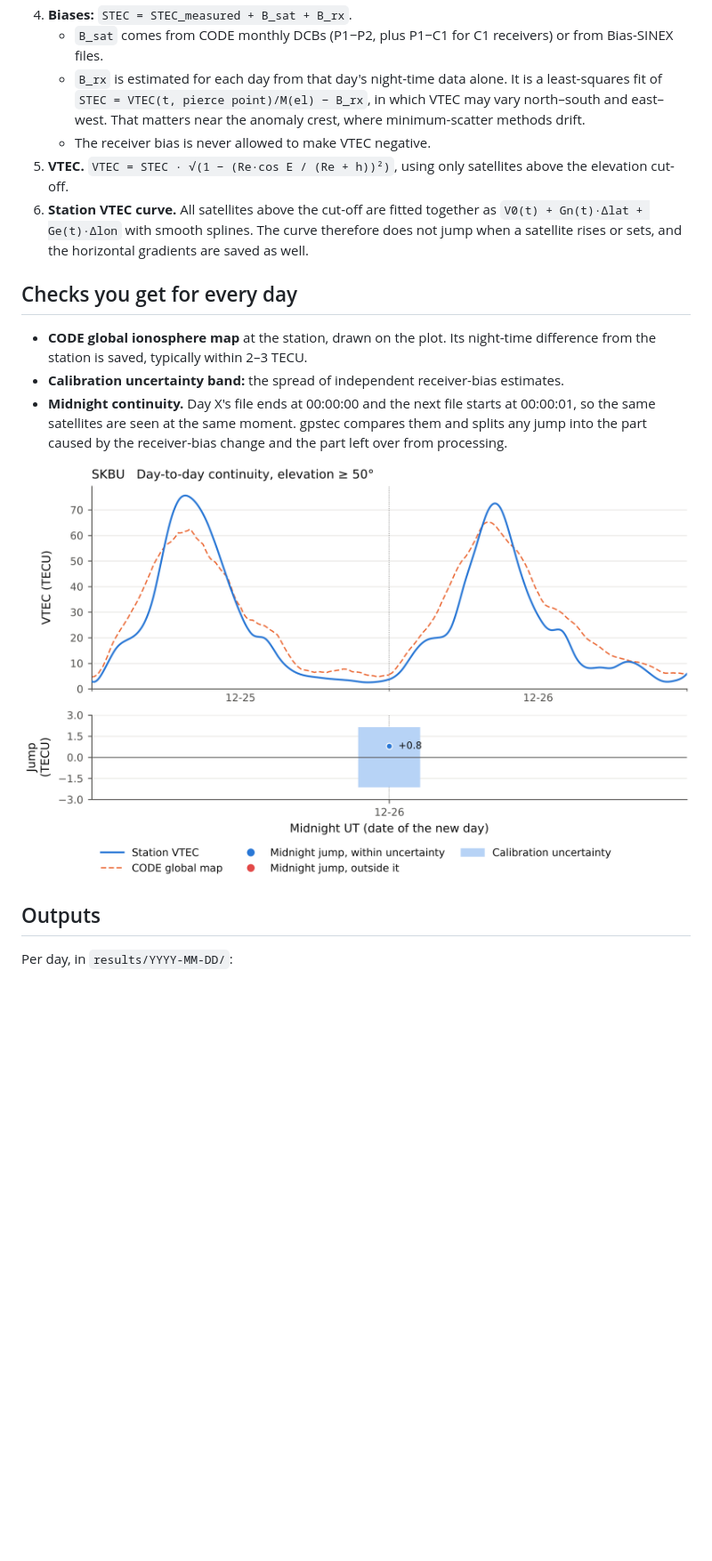
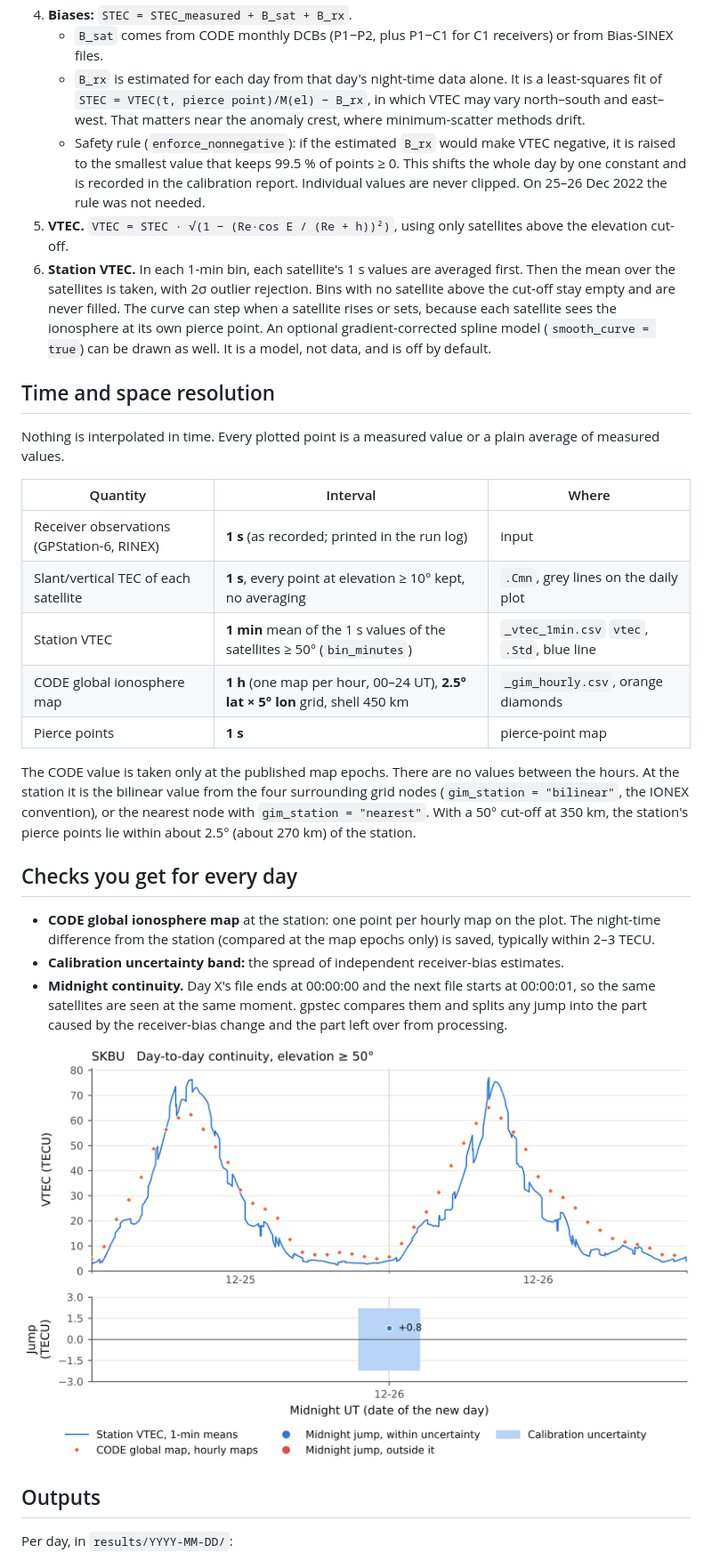
Before and after one commit to dipanjanbanerjee/gpstec, a Markdown page: README.md, the part around one of its changes. Shown at 89% size. Rendered like a GitHub page; pictures changed too: docs/images/midnight_continuity.png; blank space fills up the shorter version.

```diff
--- a/README.md
+++ b/README.md
@@ -58,13 +58,27 @@ Satellite bias files (CODE `.DCB`) and global ionosphere maps (CODE IONEX) are d
 4. **Biases:** `STEC = STEC_measured + B_sat + B_rx`.
    - `B_sat` comes from CODE monthly DCBs (P1−P2, plus P1−C1 for C1 receivers) or from Bias-SINEX files.
    - `B_rx` is estimated for each day from that day's night-time data alone. It is a least-squares fit of `STEC = VTEC(t, pierce point)/M(el) − B_rx`, in which VTEC may vary north–south and east–west. That matters near the anomaly crest, where minimum-scatter methods drift.
-   - The receiver bias is never allowed to make VTEC negative.
+   - Safety rule (`enforce_nonnegative`): if the estimated `B_rx` would make VTEC negative, it is raised to the smallest value that keeps 99.5 % of points ≥ 0. This shifts the whole day by one constant and is recorded in the calibration report. Individual values are never clipped. On 25–26 Dec 2022 the rule was not needed.
 5. **VTEC.** `VTEC = STEC · √(1 − (Re·cos E / (Re + h))²)`, using only satellites above the elevation cut-off.
-6. **Station VTEC curve.** All satellites above the cut-off are fitted together as `V0(t) + Gn(t)·Δlat + Ge(t)·Δlon` with smooth splines. The curve therefore does not jump when a satellite rises or sets, and the horizontal gradients are saved as well.
+6. **Station VTEC.** In each 1-min bin, each satellite's 1 s values are averaged first. Then the mean over the satellites is taken, with 2σ outlier rejection. Bins with no satellite above the cut-off stay empty and are never filled. The curve can step when a satellite rises or sets, because each satellite sees the ionosphere at its own pierce point. An optional gradient-corrected spline model (`smooth_curve = true`) can be drawn as well. It is a model, not data, and is off by default.
+
+## Time and space resolution
+
+Nothing is interpolated in time. Every plotted point is a measured value or a plain average of measured values.
+
+| Quantity | Interval | Where |
+|---|---|---|
+| Receiver observations (GPStation-6, RINEX) | **1 s** (as recorded; printed in the run log) | input |
+| Slant/vertical TEC of each satellite | **1 s**, every point at elevation ≥ 10° kept, no averaging | `.Cmn`, grey lines on the daily plot |
+| Station VTEC | **1 min** mean of the 1 s values of the satellites ≥ 50° (`bin_minutes`) | `_vtec_1min.csv` `vtec`, `.Std`, blue line |
+| CODE global ionosphere map | **1 h** (one map per hour, 00–24 UT), **2.5° lat × 5° lon** grid, shell 450 km | `_gim_hourly.csv`, orange diamonds |
+| Pierce points | **1 s** | pierce-point map |
+
+The CODE value is taken only at the published map epochs. There are no values between the hours. At the station it is the bilinear value from the four surrounding grid nodes (`gim_station = "bilinear"`, the IONEX convention), or the nearest node with `gim_station = "nearest"`. With a 50° cut-off at 350 km, the station's pierce points lie within about 2.5° (about 270 km) of the station.
 
 ## Checks you get for every day
 
-- **CODE global ionosphere map** at the station, drawn on the plot. Its night-time difference from the station is saved, typically within 2–3 TECU.
+- **CODE global ionosphere map** at the station: one point per hourly map on the plot. The night-time difference from the station (compared at the map epochs only) is saved, typically within 2–3 TECU.
 - **Calibration uncertainty band:** the spread of independent receiver-bias estimates.
 - **Midnight continuity.** Day X's file ends at 00:00:00 and the next file starts at 00:00:01, so the same satellites are seen at the same moment. gpstec compares them and splits any jump into the part caused by the receiver-bias change and the part left over from processing.
 
```
Also changed, not shown: other parts of README.md (+4 -3 lines), CHANGELOG.md (+9 -0 lines), docs/images/daily_vtec.png, docs/images/pierce_points.png, 13 other files.
